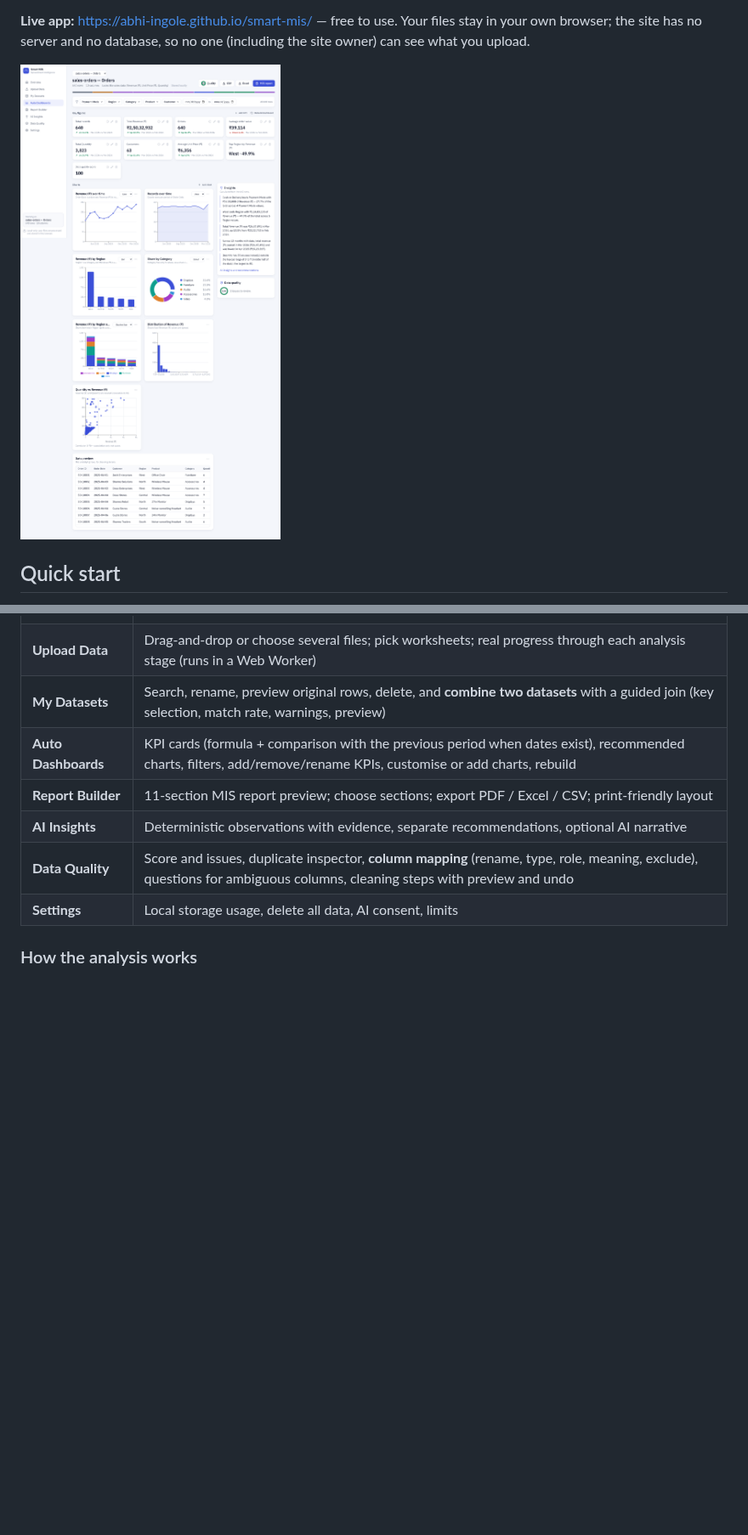
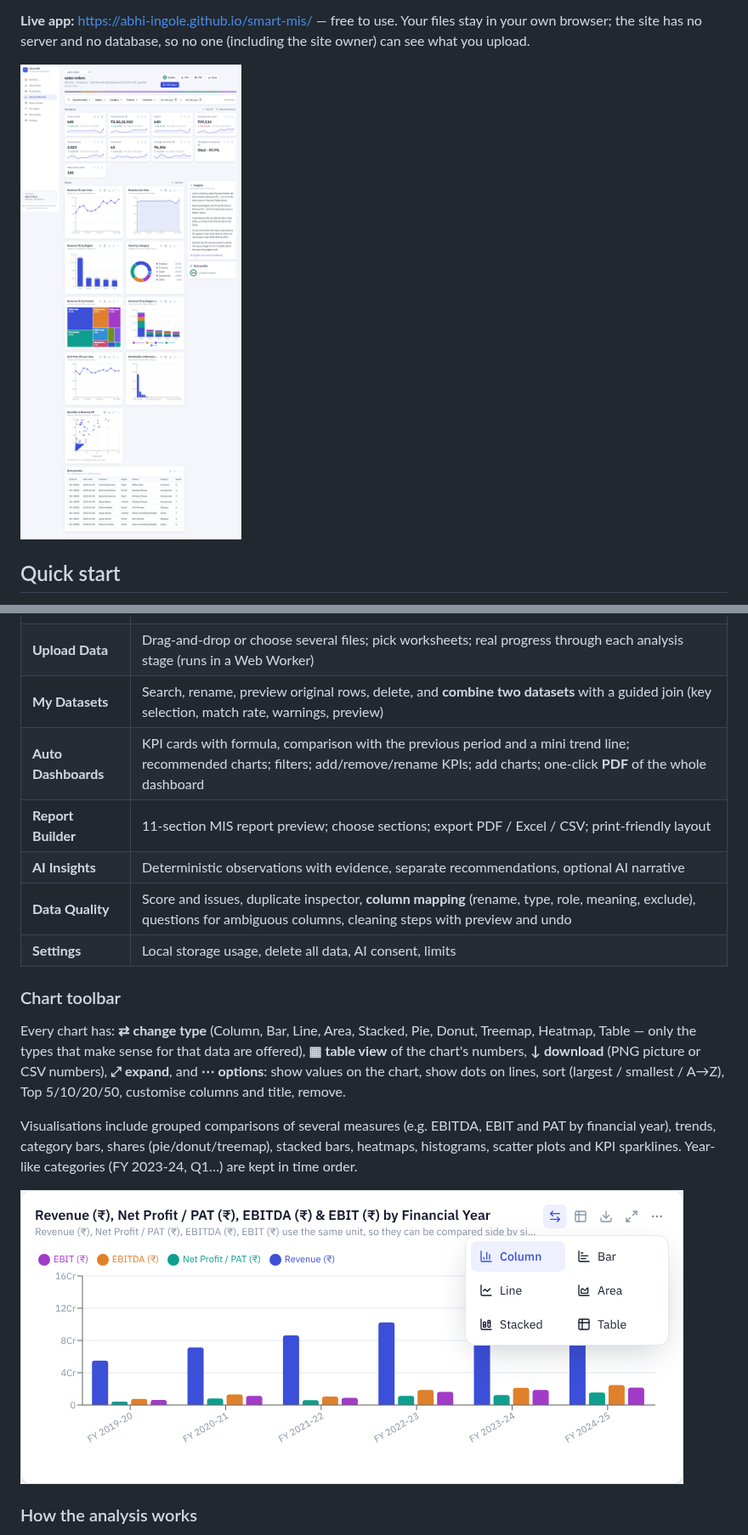
Before and after one commit to Abhi-ingole/smart-mis, a Markdown page: README.md, 2 parts joined by grey strips. Shown at 85% size. Drawn GitHub-style; pictures changed too: docs/screenshots/chart-switcher.png (added), docs/screenshots/dashboard.png; blank space fills up the shorter version.

```diff
--- a/README.md
+++ b/README.md
@@ -47,11 +47,19 @@ On Windows use the same commands in Command Prompt or PowerShell. To create `.en
 | **Overview** | Hero with *Upload your data* / *Explore demo*; recent datasets with quality score and a colour "type fingerprint" |
 | **Upload Data** | Drag-and-drop or choose several files; pick worksheets; real progress through each analysis stage (runs in a Web Worker) |
 | **My Datasets** | Search, rename, preview original rows, delete, and **combine two datasets** with a guided join (key selection, match rate, warnings, preview) |
-| **Auto Dashboards** | KPI cards (formula + comparison with the previous period when dates exist), recommended charts, filters, add/remove/rename KPIs, customise or add charts, rebuild |
+| **Auto Dashboards** | KPI cards with formula, comparison with the previous period and a mini trend line; recommended charts; filters; add/remove/rename KPIs; add charts; one-click **PDF** of the whole dashboard |
 | **Report Builder** | 11-section MIS report preview; choose sections; export PDF / Excel / CSV; print-friendly layout |
 | **AI Insights** | Deterministic observations with evidence, separate recommendations, optional AI narrative |
 | **Data Quality** | Score and issues, duplicate inspector, **column mapping** (rename, type, role, meaning, exclude), questions for ambiguous columns, cleaning steps with preview and undo |
 | **Settings** | Local storage usage, delete all data, AI consent, limits |
+
+### Chart toolbar
+
+Every chart has: **⇄ change type** (Column, Bar, Line, Area, Stacked, Pie, Donut, Treemap, Heatmap, Table — only the types that make sense for that data are offered), **▦ table view** of the chart's numbers, **↓ download** (PNG picture or CSV numbers), **⤢ expand**, and **⋯ options**: show values on the chart, show dots on lines, sort (largest / smallest / A→Z), Top 5/10/20/50, customise columns and title, remove.
+
+Visualisations include grouped comparisons of several measures (e.g. EBITDA, EBIT and PAT by financial year), trends, category bars, shares (pie/donut/treemap), stacked bars, heatmaps, histograms, scatter plots and KPI sparklines. Year-like categories (FY 2023-24, Q1…) are kept in time order.
+
+![Chart type switcher](docs/screenshots/chart-switcher.png)
 
 ### How the analysis works
 
```
Also changed, not shown: other parts of README.md (+2 -1 lines), docs/screenshots/financials-dashboard.png (added), 15 other files.
